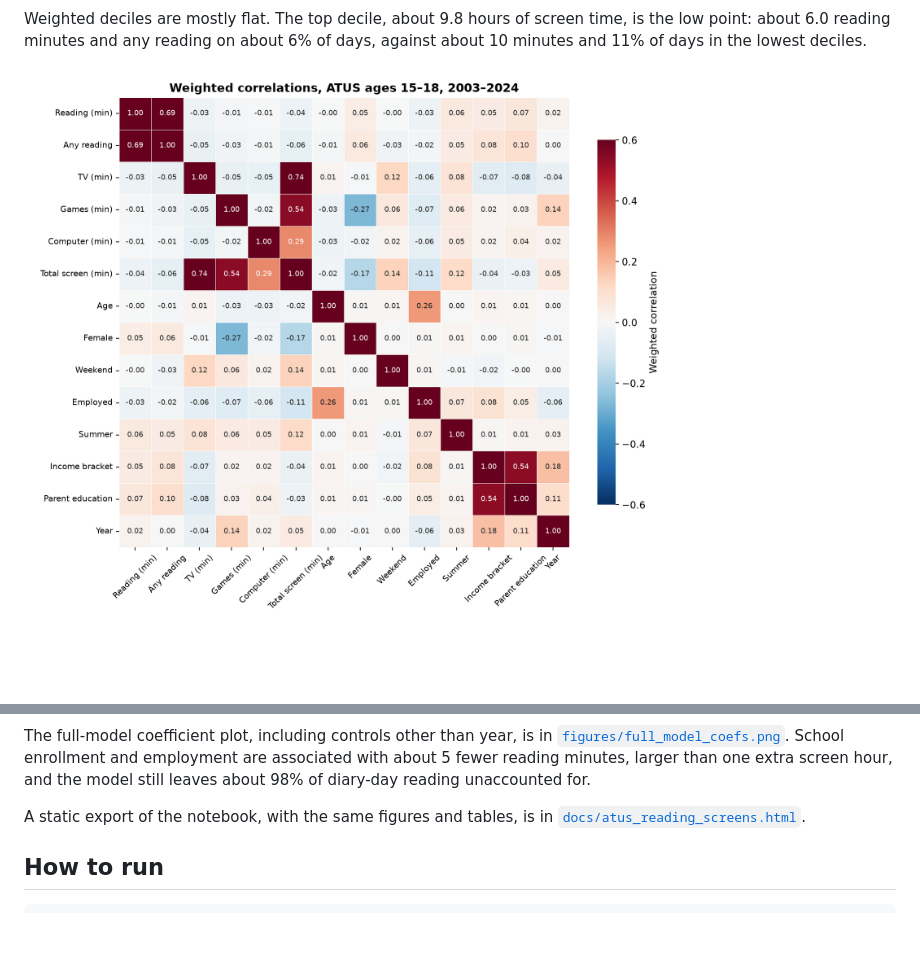
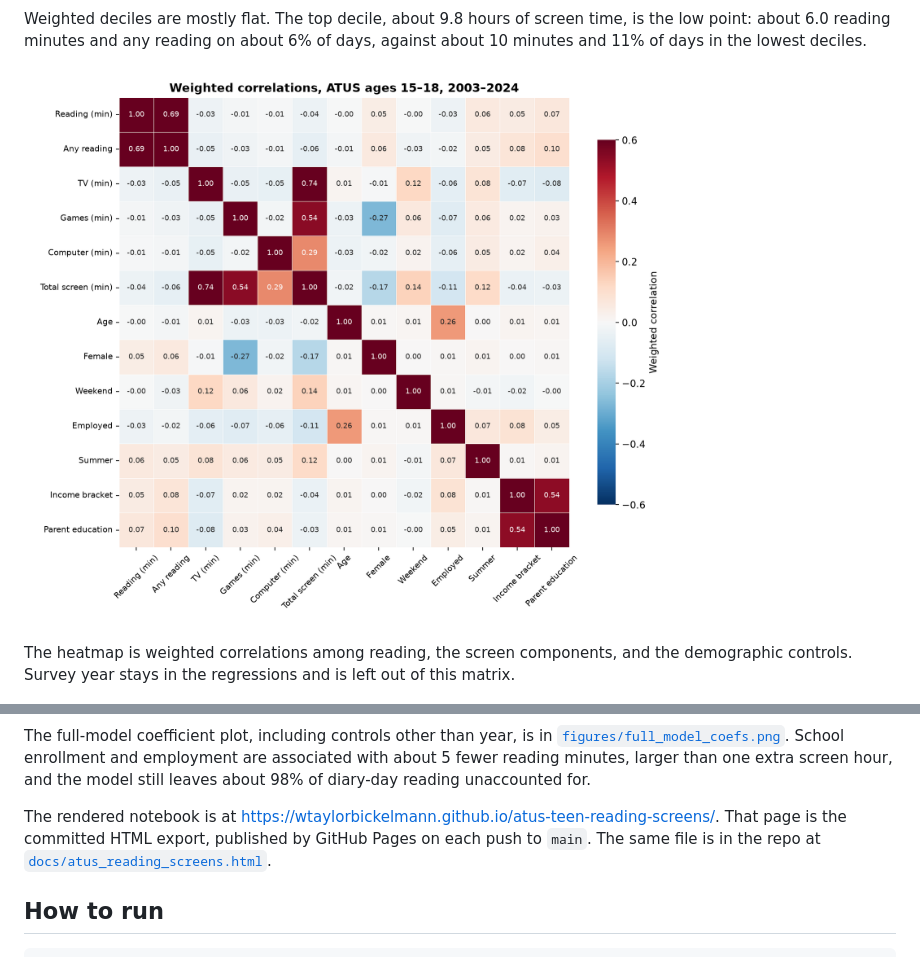
Before and after one commit to wTaylorBickelmann/atus-teen-reading-screens, a Markdown page: README.md, 2 parts joined by grey strips. Rendered like a GitHub page; pictures changed too: figures/corr_heatmap.png; blank space fills up the shorter version.

```diff
--- a/README.md
+++ b/README.md
@@ -18,11 +18,13 @@ Weighted deciles are mostly flat. The top decile, about 9.8 hours of screen time
 
 ![Weighted correlation heatmap](figures/corr_heatmap.png)
 
+The heatmap is weighted correlations among reading, the screen components, and the demographic controls. Survey year stays in the regressions and is left out of this matrix.
+
 ![Screen-time coefficients](figures/screen_coef_forest.png)
 
 The full-model coefficient plot, including controls other than year, is in [`figures/full_model_coefs.png`](figures/full_model_coefs.png). School enrollment and employment are associated with about 5 fewer reading minutes, larger than one extra screen hour, and the model still leaves about 98% of diary-day reading unaccounted for.
 
-A static export of the notebook, with the same figures and tables, is in [`docs/atus_reading_screens.html`](docs/atus_reading_screens.html).
+The rendered notebook is at [https://wtaylorbickelmann.github.io/atus-teen-reading-screens/](https://wtaylorbickelmann.github.io/atus-teen-reading-screens/). That page is the committed HTML export, published by GitHub Pages on each push to `main`. The same file is in the repo at [`docs/atus_reading_screens.html`](docs/atus_reading_screens.html).
 
 ## How to run
 
```
Also changed, not shown: 5 other files.
